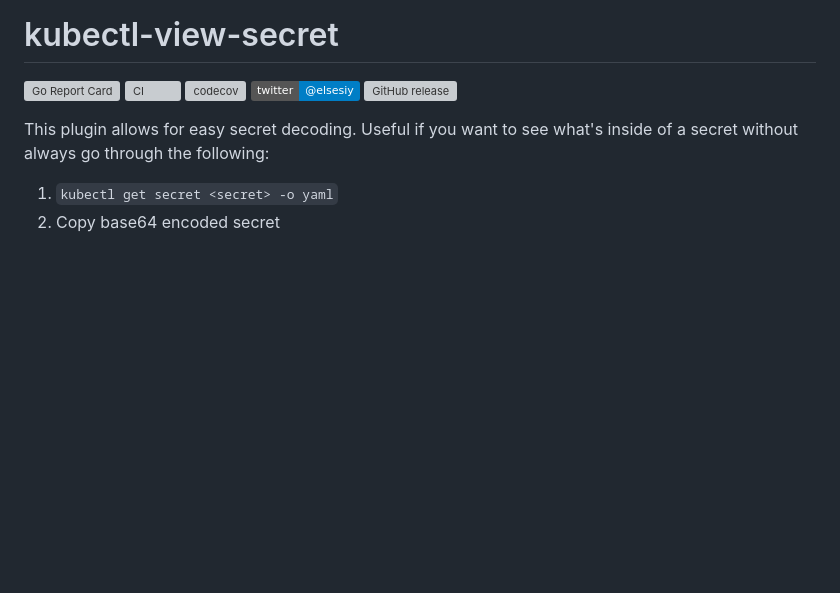
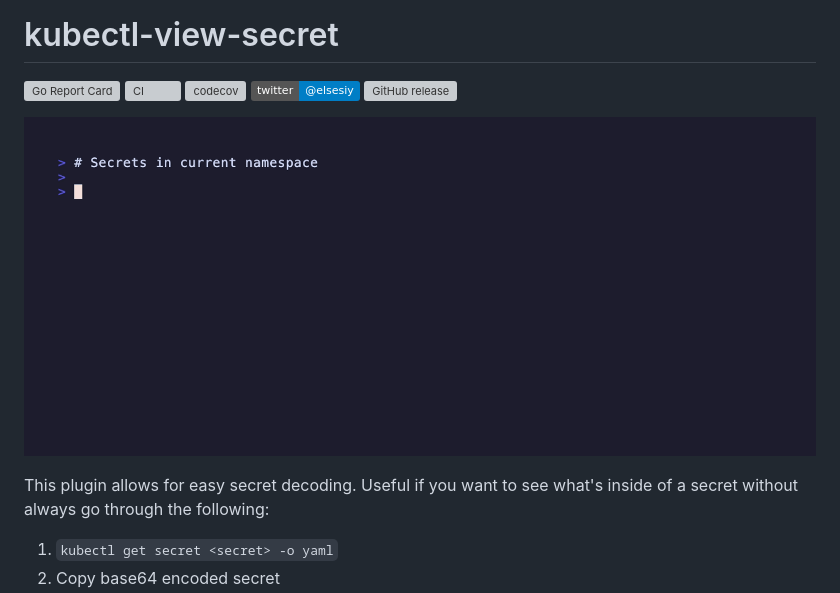
Before and after one commit to elsesiy/kubectl-view-secret, a Markdown page: README.md, the part around the change. Drawn GitHub-style; pictures changed too: media/view-secret.gif (added); badges without logos; blank space fills up the shorter version; grey boxes are pictures that could not be loaded.

```diff
--- a/README.md
+++ b/README.md
@@ -5,6 +5,8 @@
 [![codecov](https://codecov.io/github/elsesiy/kubectl-view-secret/graph/badge.svg?token=RODJX5GLDB)](https://codecov.io/github/elsesiy/kubectl-view-secret)
 [![Twitter](https://img.shields.io/badge/twitter-@elsesiy-blue.svg)](http://twitter.com/elsesiy)
 [![GitHub release](https://img.shields.io/github/release/elsesiy/kubectl-view-secret.svg)](https://github.com/elsesiy/kubectl-view-secret/releases)
+
+![gif](./media/view-secret.gif)
 
 This plugin allows for easy secret decoding. Useful if you want to see what's inside of a secret without always go through the following:
 
```
Also changed, not shown: 10 other files.
